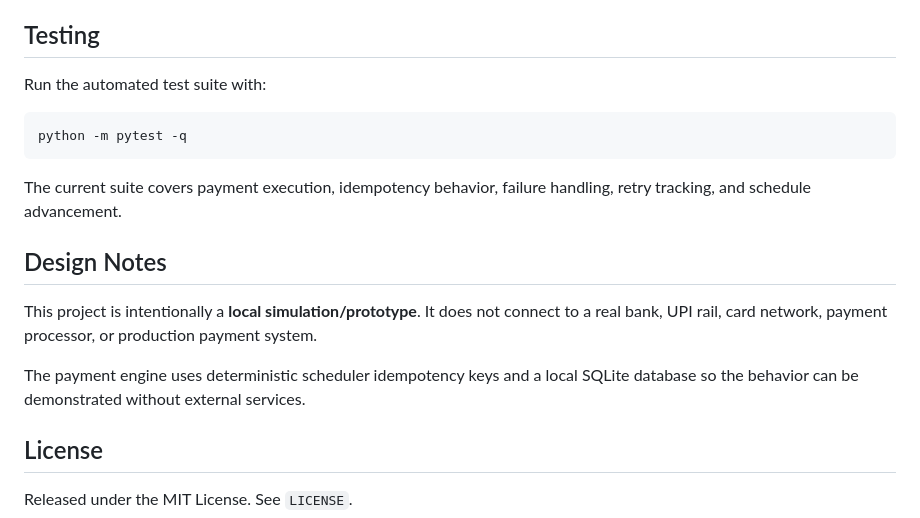
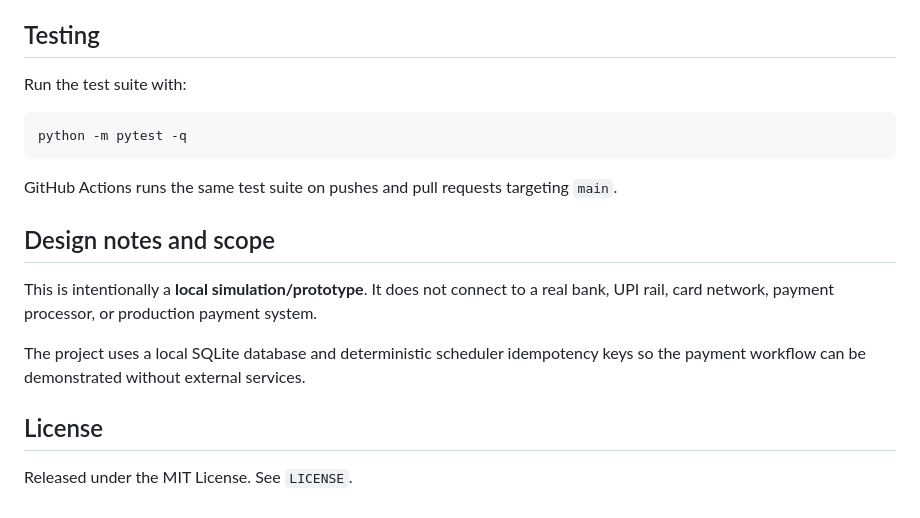
Before and after one commit to RoycePlayzz/recurring-payment-mandate-platform, a Markdown page: README.md, the part around the change printed below. GitHub-like rendering.

````diff
--- a/README.md
+++ b/README.md
@@ -135,19 +152,19 @@ Open:
 
 ## Testing
 
-Run the automated test suite with:
+Run the test suite with:
 
 ```powershell
 python -m pytest -q
 ```
 
-The current suite covers payment execution, idempotency behavior, failure handling, retry tracking, and schedule advancement.
+GitHub Actions runs the same test suite on pushes and pull requests targeting `main`.
 
-## Design Notes
+## Design notes and scope
 
-This project is intentionally a **local simulation/prototype**. It does not connect to a real bank, UPI rail, card network, payment processor, or production payment system.
+This is intentionally a **local simulation/prototype**. It does not connect to a real bank, UPI rail, card network, payment processor, or production payment system.
 
-The payment engine uses deterministic scheduler idempotency keys and a local SQLite database so the behavior can be demonstrated without external services.
+The project uses a local SQLite database and deterministic scheduler idempotency keys so the payment workflow can be demonstrated without external services.
 
 ## License
 
````
Also changed, not shown: other parts of README.md (+41 -24 lines), docs/screenshots/api-docs.png (added), docs/screenshots/dashboard.png (added), 1 other file.
